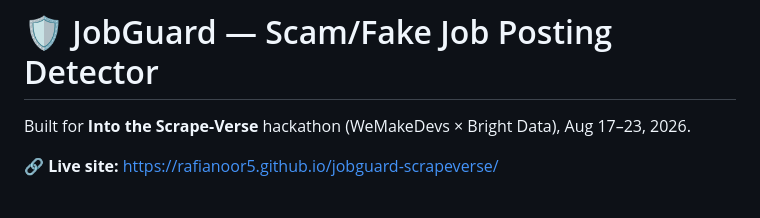
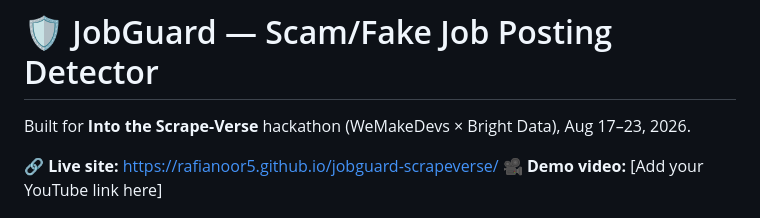
Before and after one commit to rafianoor5/jobguard-scrapeverse, a Markdown page: README.md, the part around one of its changes. Rendered like a GitHub page.

```diff
--- a/README.md
+++ b/README.md
@@ -3,6 +3,7 @@
 Built for **Into the Scrape-Verse** hackathon (WeMakeDevs × Bright Data), Aug 17–23, 2026.
 
 **🔗 Live site:** https://rafianoor5.github.io/jobguard-scrapeverse/
+**🎥 Demo video:** [Add your YouTube link here]
 
 ![JobGuard homepage](image/SS%201.png)
 ![JobGuard results view](image/SS%202.png)
```
Also changed, not shown: other parts of README.md (+2 -2 lines).
